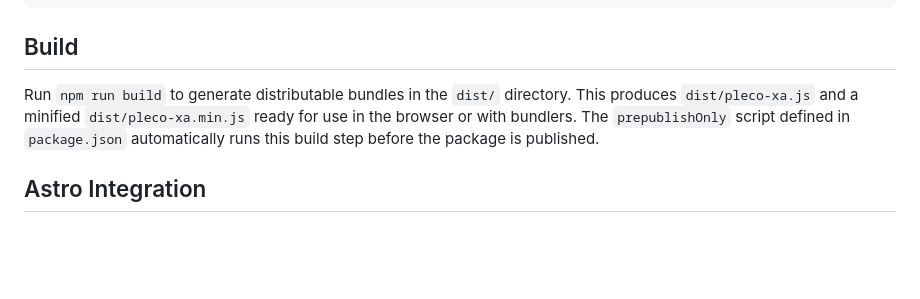
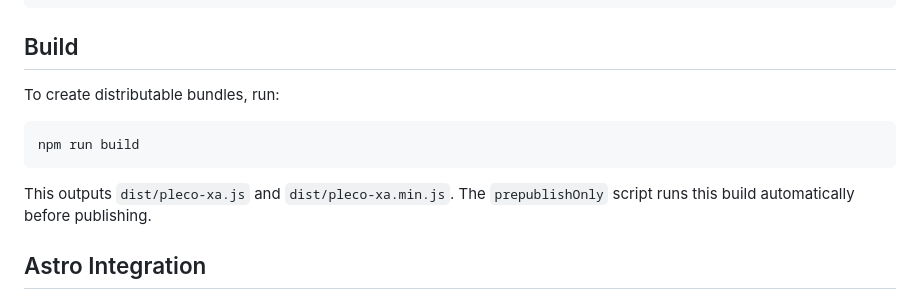
Before and after one commit to brookcs3/pleco-xa, a Markdown page: README.md, the part around the change. GitHub-like rendering; blank space fills up the shorter version.

Commit message:
Clarify build section

````diff
--- a/README.md
+++ b/README.md
@@ -68,11 +68,13 @@ const editor = new WaveformEditor(canvas, audioBuffer, analysis);
 
 ## Build
 
-Run `npm run build` to generate distributable bundles in the `dist/` directory.
-This produces `dist/pleco-xa.js` and a minified `dist/pleco-xa.min.js` ready for
-use in the browser or with bundlers. The `prepublishOnly` script defined in
-`package.json` automatically runs this build step before the package is
-published.
+To create distributable bundles, run:
+
+```bash
+npm run build
+```
+
+This outputs `dist/pleco-xa.js` and `dist/pleco-xa.min.js`. The `prepublishOnly` script runs this build automatically before publishing.
 ## Astro Integration
 
 Pleco Xa ships with prebuilt Astro components for easy integration into Astro projects.
````
